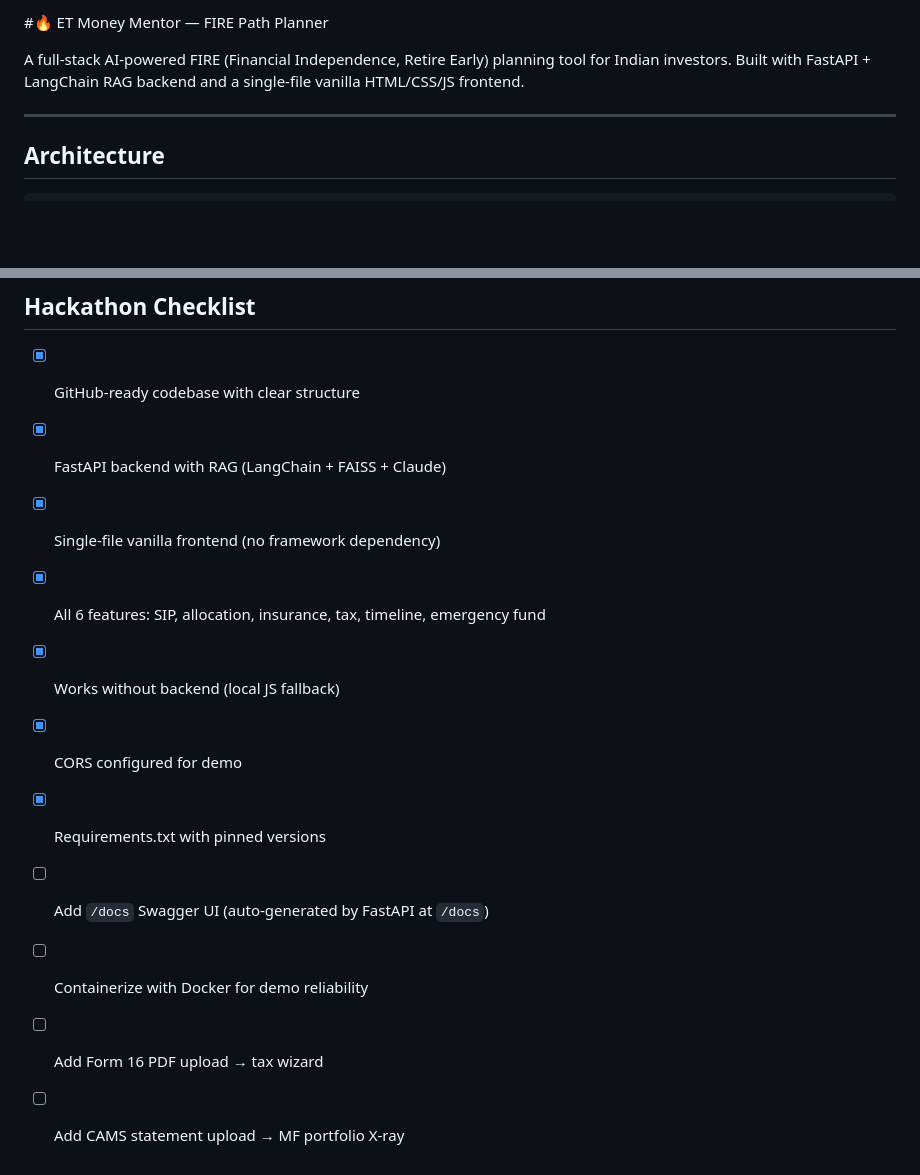
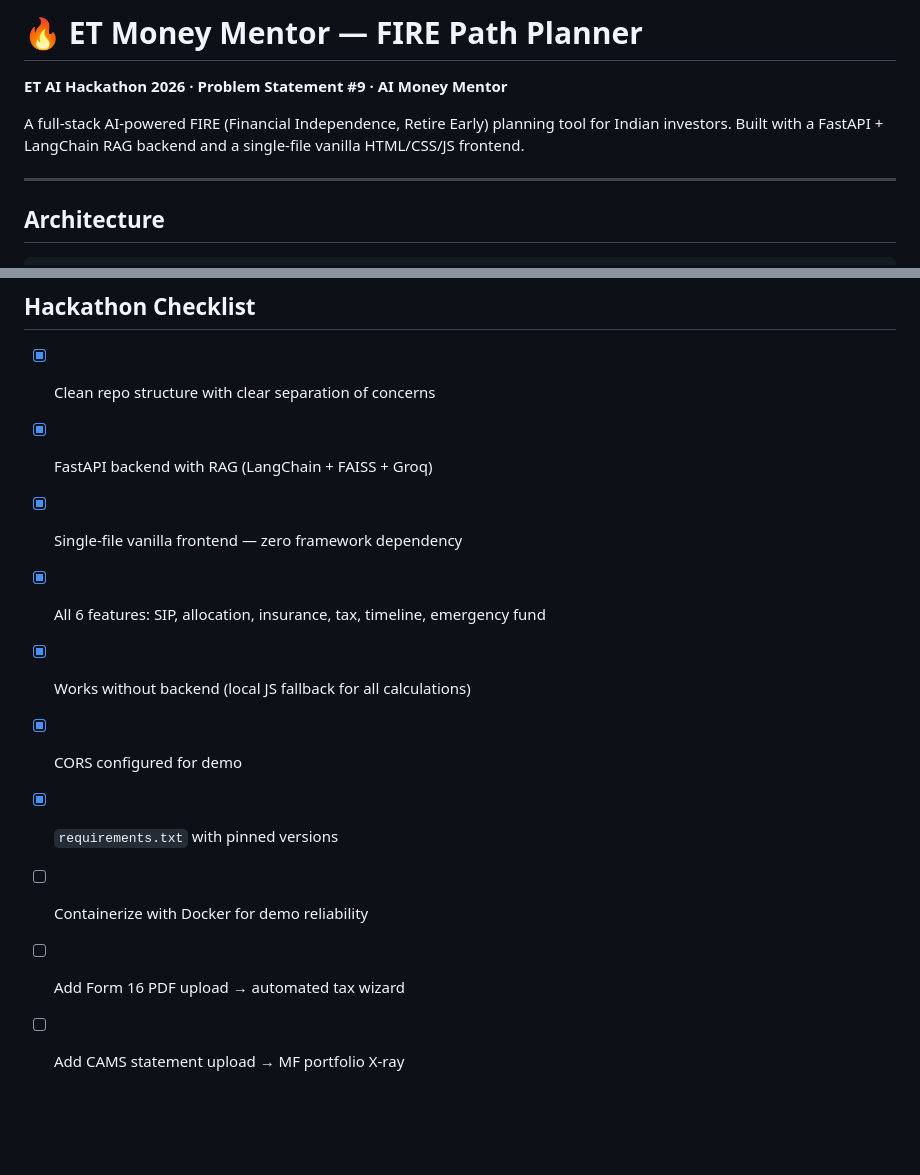
Before and after one commit to soum211524/AI_finance_planner, a Markdown page: README.md, 2 parts joined by grey strips. Rendered like a GitHub page; blank space fills up the shorter version.

```diff
--- a/README.md
+++ b/README.md
@@ -1,7 +1,8 @@
-#🔥 ET Money Mentor — FIRE Path Planner
+# 🔥 ET Money Mentor — FIRE Path Planner
 
+**ET AI Hackathon 2026 · Problem Statement #9 · AI Money Mentor**
 
-A full-stack AI-powered FIRE (Financial Independence, Retire Early) planning tool for Indian investors. Built with FastAPI + LangChain RAG backend and a single-file vanilla HTML/CSS/JS frontend.
+A full-stack AI-powered FIRE (Financial Independence, Retire Early) planning tool for Indian investors. Built with a FastAPI + LangChain RAG backend and a single-file vanilla HTML/CSS/JS frontend.
 
 ---
 
@@ -159,14 +179,13 @@ fire_planner/
 
 ## Hackathon Checklist
 
-- [x] GitHub-ready codebase with clear structure
-- [x] FastAPI backend with RAG (LangChain + FAISS + Claude)
-- [x] Single-file vanilla frontend (no framework dependency)
+- [x] Clean repo structure with clear separation of concerns
+- [x] FastAPI backend with RAG (LangChain + FAISS + Groq)
+- [x] Single-file vanilla frontend — zero framework dependency
 - [x] All 6 features: SIP, allocation, insurance, tax, timeline, emergency fund
-- [x] Works without backend (local JS fallback)
+- [x] Works without backend (local JS fallback for all calculations)
 - [x] CORS configured for demo
-- [x] Requirements.txt with pinned versions
-- [ ] Add `/docs` Swagger UI (auto-generated by FastAPI at `/docs`)
+- [x] `requirements.txt` with pinned versions
 - [ ] Containerize with Docker for demo reliability
-- [ ] Add Form 16 PDF upload → tax wizard
+- [ ] Add Form 16 PDF upload → automated tax wizard
 - [ ] Add CAMS statement upload → MF portfolio X-ray
```
Also changed, not shown: other parts of README.md (+66 -47 lines).
